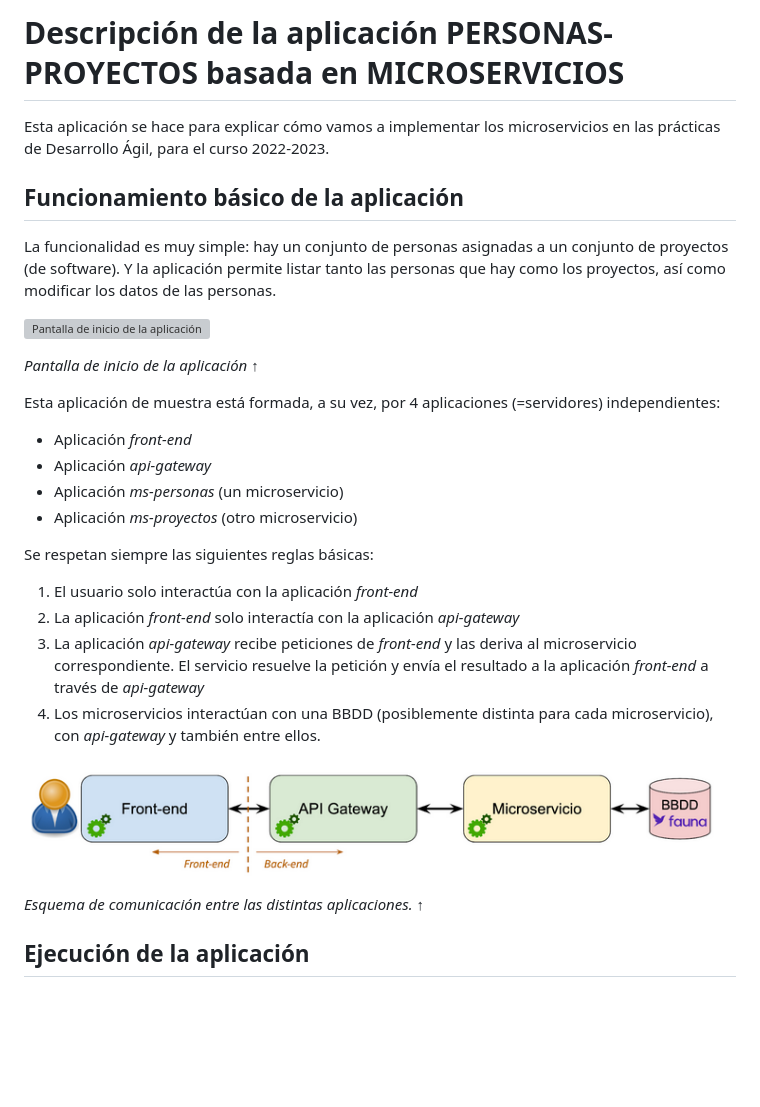
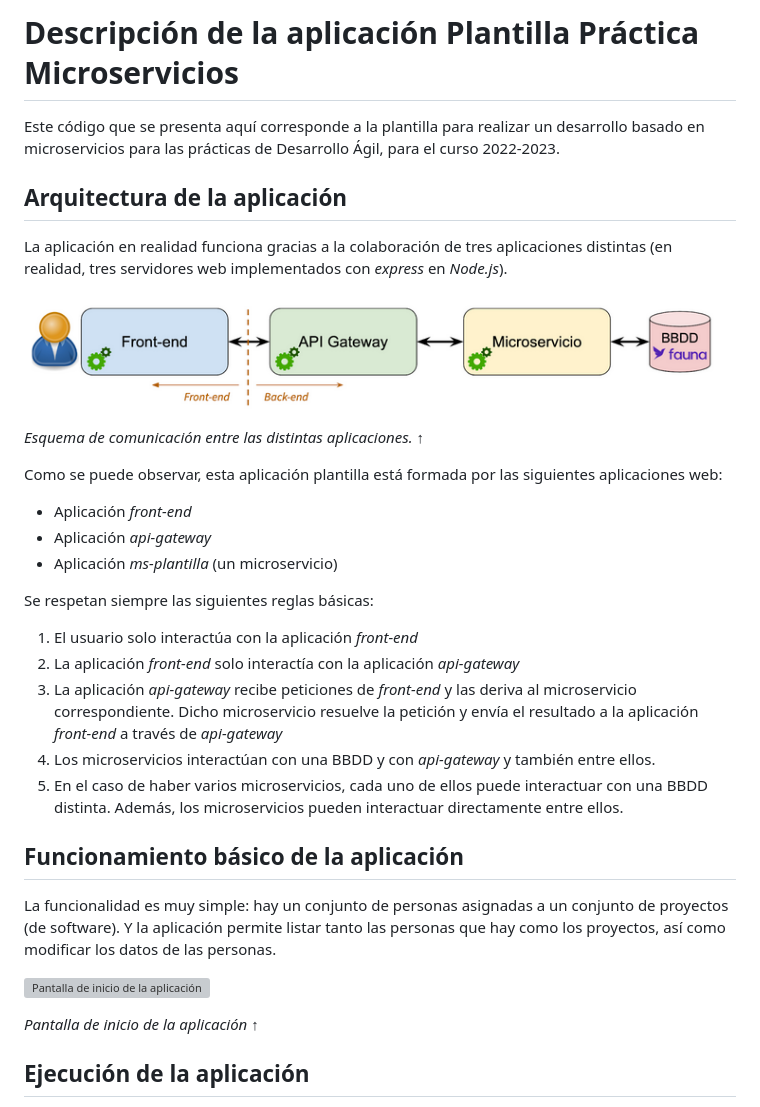
Before and after one commit to UJA-Desarrollo-Agil/dagil-plantilla-practica-microservicios, a Markdown page: README.md, the part around the change. Rendered like a GitHub page; blank space fills up the shorter version; grey boxes are pictures that could not be loaded.

Commit message:
Describo la arquitectura de la aplicación

```diff
--- a/README.md
+++ b/README.md
@@ -1,6 +1,26 @@
-# Descripción de la aplicación PERSONAS-PROYECTOS basada en MICROSERVICIOS
+# Descripción de la aplicación Plantilla Práctica Microservicios
 
-Esta aplicación se hace para explicar cómo vamos a implementar los microservicios en las prácticas de Desarrollo Ágil, para el curso 2022-2023.
+Este código que se presenta aquí corresponde a la plantilla para realizar un desarrollo basado en microservicios para las prácticas de Desarrollo Ágil, para el curso 2022-2023.
+
+## Arquitectura de la aplicación
+
+La aplicación en realidad funciona gracias a la colaboración de tres aplicaciones distintas (en realidad, tres servidores web implementados con *express* en *Node.js*).
+
+![Esquema de comunicación entre las distintas aplicaciones ](./assets/img/esquema-comunicacion-apps.png)
+
+*Esquema de comunicación entre las distintas aplicaciones.* &#8593;
+
+Como se puede observar, esta aplicación plantilla está formada por las siguientes aplicaciones web:
+* Aplicación *front-end*
+* Aplicación *api-gateway*
+* Aplicación *ms-plantilla* (un microservicio)
+
+Se respetan siempre las siguientes reglas básicas:
+1. El usuario solo interactúa con la aplicación *front-end*
+2. La aplicación *front-end* solo interactía con la aplicación *api-gateway*
+3. La aplicación *api-gateway* recibe peticiones de *front-end* y las deriva al microservicio correspondiente. Dicho microservicio resuelve la petición y envía el resultado a la aplicación *front-end* a través de *api-gateway*
+4. Los microservicios interactúan con una BBDD y con *api-gateway* y también entre ellos.
+5. En el caso de haber varios microservicios, cada uno de ellos puede interactuar con una BBDD distinta. Además, los microservicios pueden interactuar directamente entre ellos.
 
 ## Funcionamiento básico de la aplicación
 La funcionalidad es muy simple: hay un conjunto de personas asignadas a un conjunto de proyectos (de software). Y la aplicación permite listar tanto las personas que hay como los proyectos, así como modificar los datos de las personas.
@@ -9,21 +29,8 @@ La funcionalidad es muy simple: hay un conjunto de personas asignadas a un conju
 
 *Pantalla de inicio de la aplicación* &#8593;
 
-Esta aplicación de muestra está formada, a su vez, por 4 aplicaciones (=servidores) independientes:
-* Aplicación *front-end*
-* Aplicación *api-gateway*
-* Aplicación *ms-personas* (un microservicio)
-* Aplicación *ms-proyectos* (otro microservicio)
 
-Se respetan siempre las siguientes reglas básicas:
-1. El usuario solo interactúa con la aplicación *front-end*
-2. La aplicación *front-end* solo interactía con la aplicación *api-gateway*
-3. La aplicación *api-gateway* recibe peticiones de *front-end* y las deriva al microservicio correspondiente. El servicio resuelve la petición y envía el resultado a la aplicación *front-end* a través de *api-gateway*
-4. Los microservicios interactúan con una BBDD (posiblemente distinta para cada microservicio), con *api-gateway* y también entre ellos.
 
-![Esquema de comunicación entre las distintas aplicaciones ](./assets/img/esquema-comunicacion-apps.png)
-
-*Esquema de comunicación entre las distintas aplicaciones.* &#8593;
 
 ## Ejecución de la aplicación
 
```
